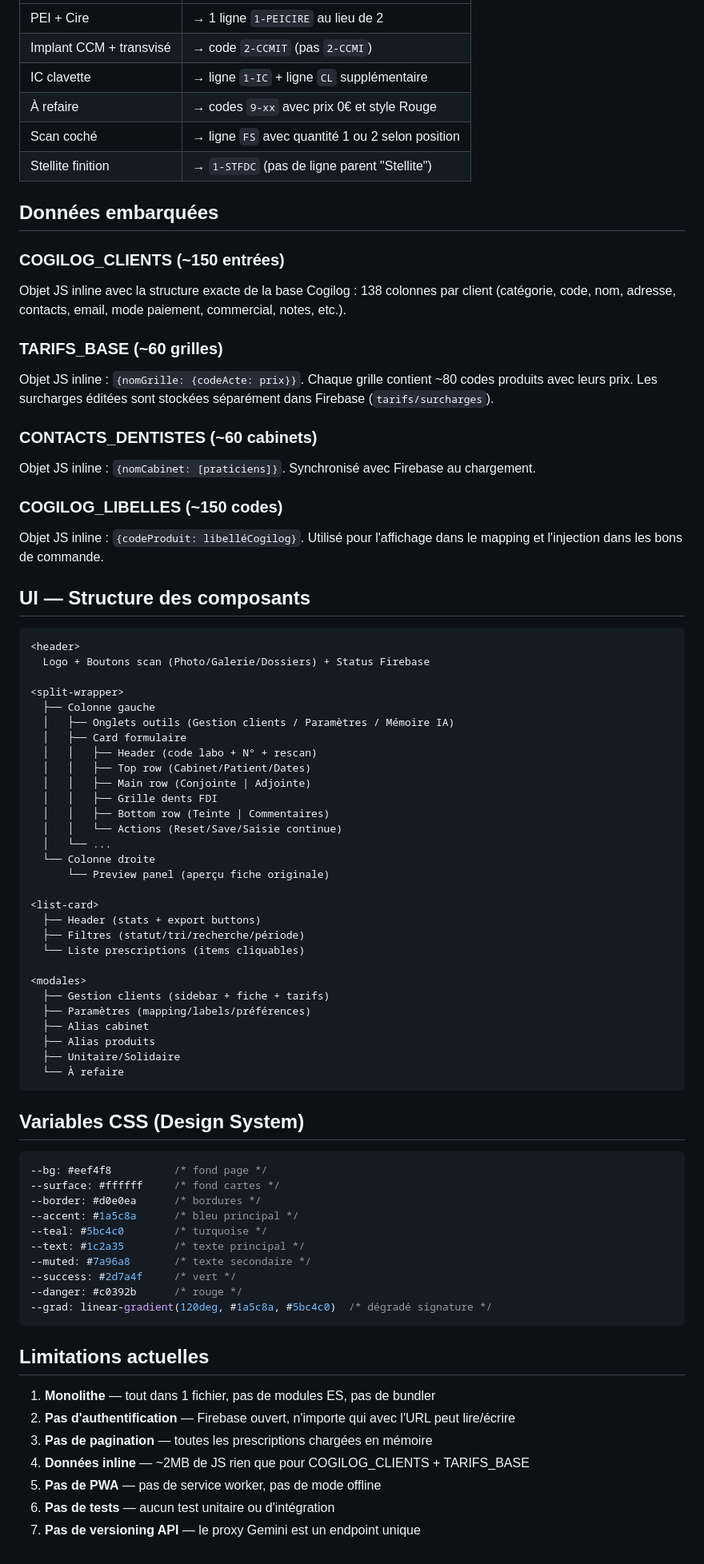
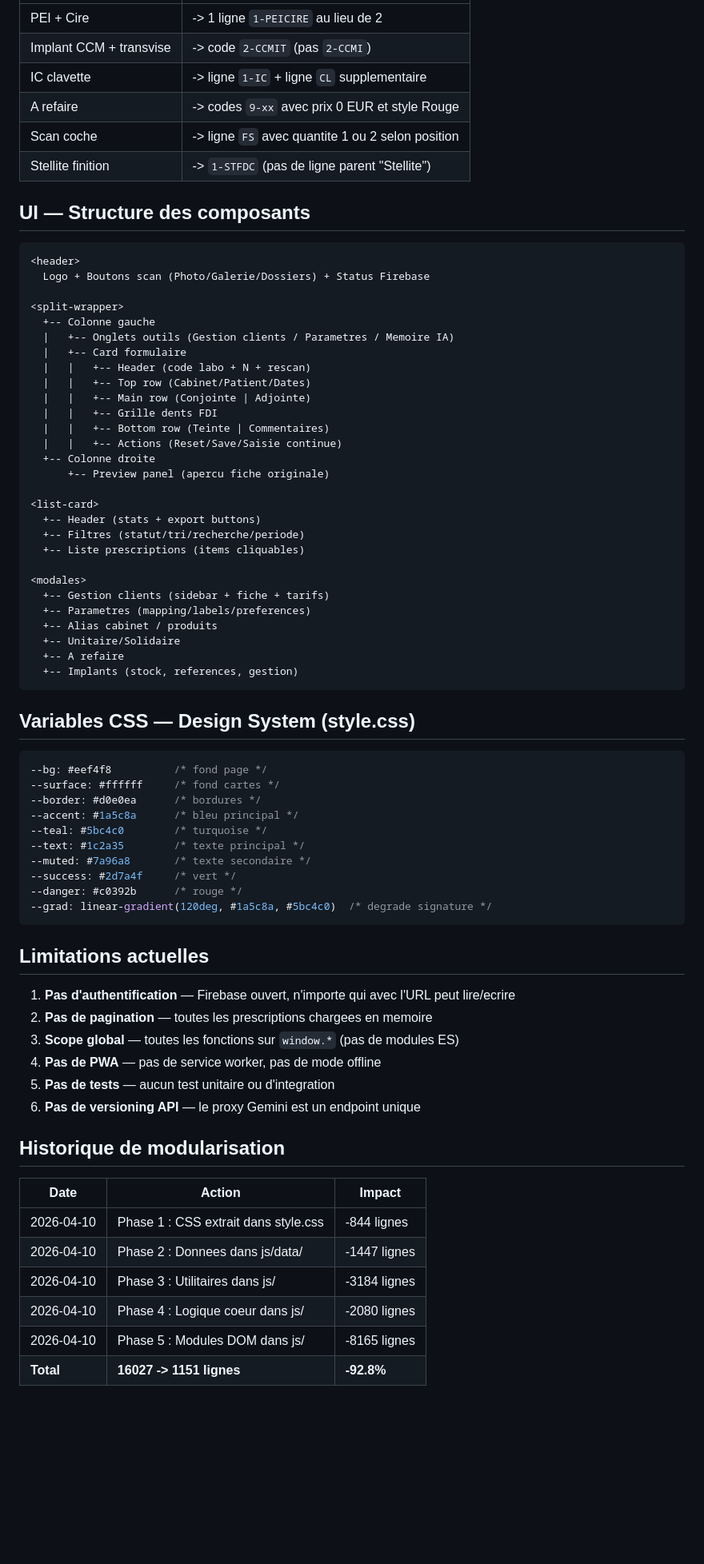
Before and after one commit to Illan2309/ilovesmile-labo, a Markdown page: Architecture.md, the part around one of its changes. Shown at 80% size. Rendered like a GitHub page; blank space fills up the shorter version.

````diff
--- a/Architecture.md
+++ b/Architecture.md
@@ -181,28 +188,10 @@ Fichier TSV (tab-separated) en **encodage MacRoman** (table de conversion UTF-16
 |-----|-------|
-| PEI + Cire | → 1 ligne `1-PEICIRE` au lieu de 2 |
-| Implant CCM + transvisé | → code `2-CCMIT` (pas `2-CCMI`) |
-| IC clavette | → ligne `1-IC` + ligne `CL` supplémentaire |
-| À refaire | → codes `9-xx` avec prix 0€ et style Rouge |
-| Scan coché | → ligne `FS` avec quantité 1 ou 2 selon position |
-| Stellite finition | → `1-STFDC` (pas de ligne parent "Stellite") |
-
-## Données embarquées
-
-### COGILOG_CLIENTS (~150 entrées)
-
-Objet JS inline avec la structure exacte de la base Cogilog : 138 colonnes par client (catégorie, code, nom, adresse, contacts, email, mode paiement, commercial, notes, etc.).
-
-### TARIFS_BASE (~60 grilles)
-
-Objet JS inline : `{nomGrille: {codeActe: prix}}`. Chaque grille contient ~80 codes produits avec leurs prix. Les surcharges éditées sont stockées séparément dans Firebase (`tarifs/surcharges`).
-
-### CONTACTS_DENTISTES (~60 cabinets)
-
-Objet JS inline : `{nomCabinet: [praticiens]}`. Synchronisé avec Firebase au chargement.
-
-### COGILOG_LIBELLES (~150 codes)
-
-Objet JS inline : `{codeProduit: libelléCogilog}`. Utilisé pour l'affichage dans le mapping et l'injection dans les bons de commande.
+| PEI + Cire | -> 1 ligne `1-PEICIRE` au lieu de 2 |
+| Implant CCM + transvise | -> code `2-CCMIT` (pas `2-CCMI`) |
+| IC clavette | -> ligne `1-IC` + ligne `CL` supplementaire |
+| A refaire | -> codes `9-xx` avec prix 0 EUR et style Rouge |
+| Scan coche | -> ligne `FS` avec quantite 1 ou 2 selon position |
+| Stellite finition | -> `1-STFDC` (pas de ligne parent "Stellite") |
 
 ## UI — Structure des composants
 
@@ -211,34 +200,33 @@ Objet JS inline : `{codeProduit: libelléCogilog}`. Utilisé pour l'affichage da
   Logo + Boutons scan (Photo/Galerie/Dossiers) + Status Firebase
 
 <split-wrapper>
-  ├── Colonne gauche
-  │   ├── Onglets outils (Gestion clients / Paramètres / Mémoire IA)
-  │   ├── Card formulaire
-  │   │   ├── Header (code labo + N° + rescan)
-  │   │   ├── Top row (Cabinet/Patient/Dates)
-  │   │   ├── Main row (Conjointe | Adjointe)
-  │   │   ├── Grille dents FDI
-  │   │   ├── Bottom row (Teinte | Commentaires)
-  │   │   └── Actions (Reset/Save/Saisie continue)
-  │   └── ...
-  └── Colonne droite
-      └── Preview panel (aperçu fiche originale)
+  +-- Colonne gauche
+  |   +-- Onglets outils (Gestion clients / Parametres / Memoire IA)
+  |   +-- Card formulaire
+  |   |   +-- Header (code labo + N + rescan)
+  |   |   +-- Top row (Cabinet/Patient/Dates)
+  |   |   +-- Main row (Conjointe | Adjointe)
+  |   |   +-- Grille dents FDI
+  |   |   +-- Bottom row (Teinte | Commentaires)
+  |   |   +-- Actions (Reset/Save/Saisie continue)
+  +-- Colonne droite
+      +-- Preview panel (apercu fiche originale)
 
 <list-card>
-  ├── Header (stats + export buttons)
-  ├── Filtres (statut/tri/recherche/période)
-  └── Liste prescriptions (items cliquables)
+  +-- Header (stats + export buttons)
+  +-- Filtres (statut/tri/recherche/periode)
+  +-- Liste prescriptions (items cliquables)
 
 <modales>
-  ├── Gestion clients (sidebar + fiche + tarifs)
-  ├── Paramètres (mapping/labels/préférences)
-  ├── Alias cabinet
-  ├── Alias produits
-  ├── Unitaire/Solidaire
-  └── À refaire
+  +-- Gestion clients (sidebar + fiche + tarifs)
+  +-- Parametres (mapping/labels/preferences)
+  +-- Alias cabinet / produits
+  +-- Unitaire/Solidaire
+  +-- A refaire
+  +-- Implants (stock, references, gestion)
 ```
 
-## Variables CSS (Design System)
+## Variables CSS — Design System (style.css)
 
 ```css
 --bg: #eef4f8          /* fond page */
@@ -250,15 +238,25 @@ Objet JS inline : `{codeProduit: libelléCogilog}`. Utilisé pour l'affichage da
 --muted: #7a96a8       /* texte secondaire */
 --success: #2d7a4f     /* vert */
 --danger: #c0392b      /* rouge */
---grad: linear-gradient(120deg, #1a5c8a, #5bc4c0)  /* dégradé signature */
+--grad: linear-gradient(120deg, #1a5c8a, #5bc4c0)  /* degrade signature */
 ```
 
 ## Limitations actuelles
 
-1. **Monolithe** — tout dans 1 fichier, pas de modules ES, pas de bundler
-2. **Pas d'authentification** — Firebase ouvert, n'importe qui avec l'URL peut lire/écrire
-3. **Pas de pagination** — toutes les prescriptions chargées en mémoire
-4. **Données inline** — ~2MB de JS rien que pour COGILOG_CLIENTS + TARIFS_BASE
-5. **Pas de PWA** — pas de service worker, pas de mode offline
-6. **Pas de tests** — aucun test unitaire ou d'intégration
-7. **Pas de versioning API** — le proxy Gemini est un endpoint unique
+1. **Pas d'authentification** — Firebase ouvert, n'importe qui avec l'URL peut lire/ecrire
+2. **Pas de pagination** — toutes les prescriptions chargees en memoire
+3. **Scope global** — toutes les fonctions sur `window.*` (pas de modules ES)
+4. **Pas de PWA** — pas de service worker, pas de mode offline
+5. **Pas de tests** — aucun test unitaire ou d'integration
+6. **Pas de versioning API** — le proxy Gemini est un endpoint unique
+
+## Historique de modularisation
+
+| Date | Action | Impact |
+|------|--------|--------|
+| 2026-04-10 | Phase 1 : CSS extrait dans style.css | -844 lignes |
+| 2026-04-10 | Phase 2 : Donnees dans js/data/ | -1447 lignes |
+| 2026-04-10 | Phase 3 : Utilitaires dans js/ | -3184 lignes |
+| 2026-04-10 | Phase 4 : Logique coeur dans js/ | -2080 lignes |
+| 2026-04-10 | Phase 5 : Modules DOM dans js/ | -8165 lignes |
+| **Total** | **16027 -> 1151 lignes** | **-92.8%** |
````
Also changed, not shown: other parts of Architecture.md (+126 -119 lines), Index.md (+135 -138 lines), PRD.md (+16 -5 lines).
